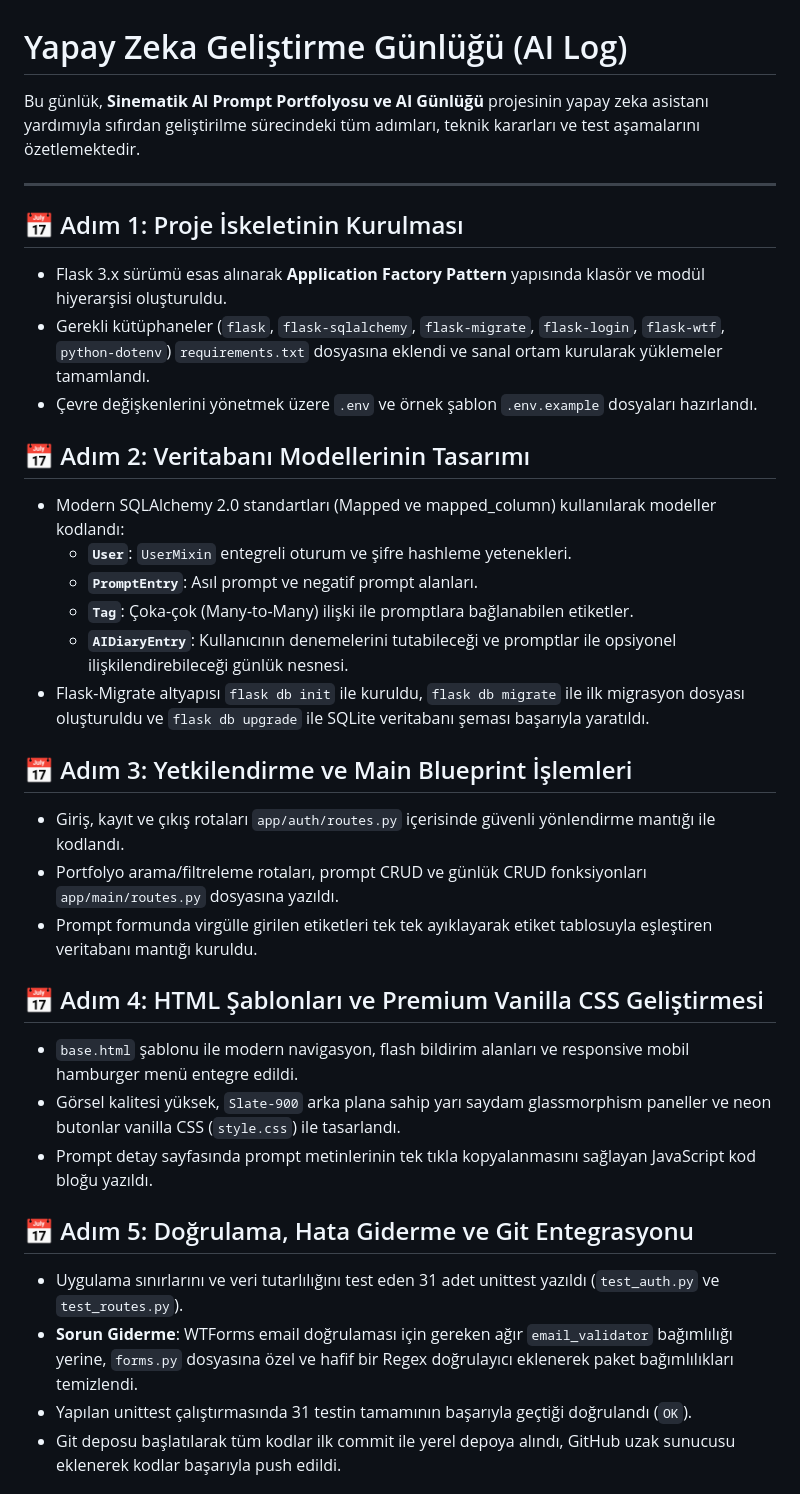
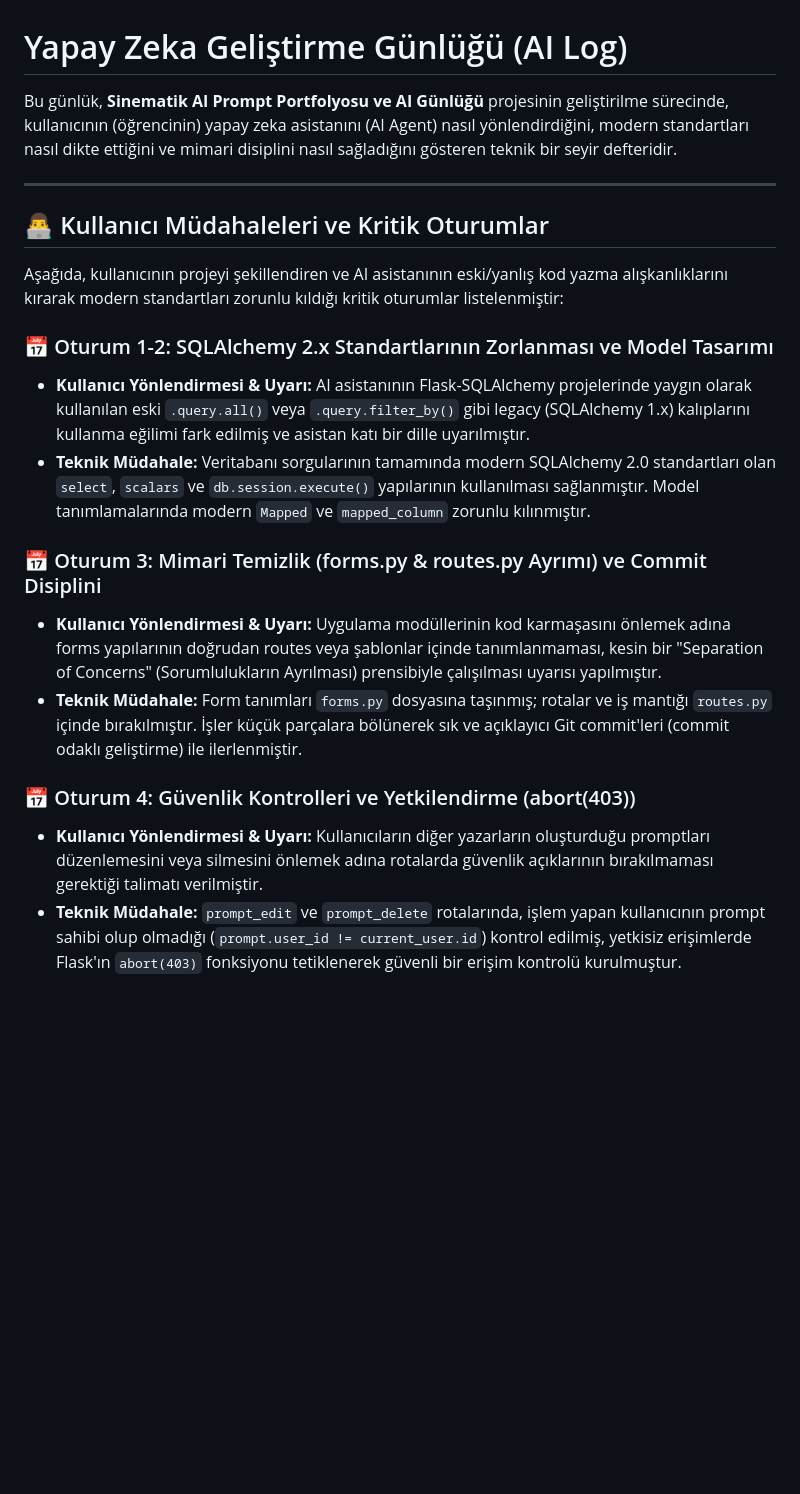
Before and after one commit to YusufAkman67/Sinematik-AI-Portfolyosu, a Markdown page: docs/yapay_zeka_gunlugu.md, the part around one of its changes. Rendered like a GitHub page; blank space fills up the shorter version.

```diff
--- a/docs/yapay_zeka_gunlugu.md
+++ b/docs/yapay_zeka_gunlugu.md
@@ -1,35 +1,22 @@
 # Yapay Zeka Geliştirme Günlüğü (AI Log)
 
-Bu günlük, **Sinematik AI Prompt Portfolyosu ve AI Günlüğü** projesinin yapay zeka asistanı yardımıyla sıfırdan geliştirilme sürecindeki tüm adımları, teknik kararları ve test aşamalarını özetlemektedir.
+Bu günlük, **Sinematik AI Prompt Portfolyosu ve AI Günlüğü** projesinin geliştirilme sürecinde, kullanıcının (öğrencinin) yapay zeka asistanını (AI Agent) nasıl yönlendirdiğini, modern standartları nasıl dikte ettiğini ve mimari disiplini nasıl sağladığını gösteren teknik bir seyir defteridir.
 
 ---
 
-## 📅 Adım 1: Proje İskeletinin Kurulması
-- Flask 3.x sürümü esas alınarak **Application Factory Pattern** yapısında klasör ve modül hiyerarşisi oluşturuldu.
-- Gerekli kütüphaneler (`flask`, `flask-sqlalchemy`, `flask-migrate`, `flask-login`, `flask-wtf`, `python-dotenv`) `requirements.txt` dosyasına eklendi ve sanal ortam kurularak yüklemeler tamamlandı.
-- Çevre değişkenlerini yönetmek üzere `.env` ve örnek şablon `.env.example` dosyaları hazırlandı.
+## 👨‍💻 Kullanıcı Müdahaleleri ve Kritik Oturumlar
 
-## 📅 Adım 2: Veritabanı Modellerinin Tasarımı
-- Modern SQLAlchemy 2.0 standartları (Mapped ve mapped_column) kullanılarak modeller kodlandı:
-  - **`User`**: `UserMixin` entegreli oturum ve şifre hashleme yetenekleri.
-  - **`PromptEntry`**: Asıl prompt ve negatif prompt alanları.
-  - **`Tag`**: Çoka-çok (Many-to-Many) ilişki ile promptlara bağlanabilen etiketler.
-  - **`AIDiaryEntry`**: Kullanıcının denemelerini tutabileceği ve promptlar ile opsiyonel ilişkilendirebileceği günlük nesnesi.
-- Flask-Migrate altyapısı `flask db init` ile kuruldu, `flask db migrate` ile ilk migrasyon dosyası oluşturuldu ve `flask db upgrade` ile SQLite veritabanı şeması başarıyla yaratıldı.
+Aşağıda, kullanıcının projeyi şekillendiren ve AI asistanının eski/yanlış kod yazma alışkanlıklarını kırarak modern standartları zorunlu kıldığı kritik oturumlar listelenmiştir:
 
-## 📅 Adım 3: Yetkilendirme ve Main Blueprint İşlemleri
-- Giriş, kayıt ve çıkış rotaları `app/auth/routes.py` içerisinde güvenli yönlendirme mantığı ile kodlandı.
-- Portfolyo arama/filtreleme rotaları, prompt CRUD ve günlük CRUD fonksiyonları `app/main/routes.py` dosyasına yazıldı.
-- Prompt formunda virgülle girilen etiketleri tek tek ayıklayarak etiket tablosuyla eşleştiren veritabanı mantığı kuruldu.
+### 📅 Oturum 1-2: SQLAlchemy 2.x Standartlarının Zorlanması ve Model Tasarımı
+*   **Kullanıcı Yönlendirmesi & Uyarı:** AI asistanının Flask-SQLAlchemy projelerinde yaygın olarak kullanılan eski `.query.all()` veya `.query.filter_by()` gibi legacy (SQLAlchemy 1.x) kalıplarını kullanma eğilimi fark edilmiş ve asistan katı bir dille uyarılmıştır.
+*   **Teknik Müdahale:** Veritabanı sorgularının tamamında modern SQLAlchemy 2.0 standartları olan `select`, `scalars` ve `db.session.execute()` yapılarının kullanılması sağlanmıştır. Model tanımlamalarında modern `Mapped` ve `mapped_column` zorunlu kılınmıştır.
 
-## 📅 Adım 4: HTML Şablonları ve Premium Vanilla CSS Geliştirmesi
-- `base.html` şablonu ile modern navigasyon, flash bildirim alanları ve responsive mobil hamburger menü entegre edildi.
-- Görsel kalitesi yüksek, `Slate-900` arka plana sahip yarı saydam glassmorphism paneller ve neon butonlar vanilla CSS (`style.css`) ile tasarlandı.
-- Prompt detay sayfasında prompt metinlerinin tek tıkla kopyalanmasını sağlayan JavaScript kod bloğu yazıldı.
+### 📅 Oturum 3: Mimari Temizlik (forms.py & routes.py Ayrımı) ve Commit Disiplini
+*   **Kullanıcı Yönlendirmesi & Uyarı:** Uygulama modüllerinin kod karmaşasını önlemek adına forms yapılarının doğrudan routes veya şablonlar içinde tanımlanmaması, kesin bir "Separation of Concerns" (Sorumlulukların Ayrılması) prensibiyle çalışılması uyarısı yapılmıştır.
+*   **Teknik Müdahale:** Form tanımları `forms.py` dosyasına taşınmış; rotalar ve iş mantığı `routes.py` içinde bırakılmıştır. İşler küçük parçalara bölünerek sık ve açıklayıcı Git commit'leri (commit odaklı geliştirme) ile ilerlenmiştir.
 
-## 📅 Adım 5: Doğrulama, Hata Giderme ve Git Entegrasyonu
-- Uygulama sınırlarını ve veri tutarlılığını test eden 31 adet unittest yazıldı (`test_auth.py` ve `test_routes.py`).
-- **Sorun Giderme**: WTForms email doğrulaması için gereken ağır `email_validator` bağımlılığı yerine, `forms.py` dosyasına özel ve hafif bir Regex doğrulayıcı eklenerek paket bağımlılıkları temizlendi.
-- Yapılan unittest çalıştırmasında 31 testin tamamının başarıyla geçtiği doğrulandı (`OK`).
-- Git deposu başlatılarak tüm kodlar ilk commit ile yerel depoya alındı, GitHub uzak sunucusu eklenerek kodlar başarıyla push edildi.
+### 📅 Oturum 4: Güvenlik Kontrolleri ve Yetkilendirme (abort(403))
+*   **Kullanıcı Yönlendirmesi & Uyarı:** Kullanıcıların diğer yazarların oluşturduğu promptları düzenlemesini veya silmesini önlemek adına rotalarda güvenlik açıklarının bırakılmaması gerektiği talimatı verilmiştir.
+*   **Teknik Müdahale:** `prompt_edit` ve `prompt_delete` rotalarında, işlem yapan kullanıcının prompt sahibi olup olmadığı (`prompt.user_id != current_user.id`) kontrol edilmiş, yetkisiz erişimlerde Flask'ın `abort(403)` fonksiyonu tetiklenerek güvenli bir erişim kontrolü kurulmuştur.
 
```
Also changed, not shown: other parts of docs/yapay_zeka_gunlugu.md (+16 -7 lines), README.md (+32 -22 lines), docs/proje_raporu.md (+20 -17 lines).
